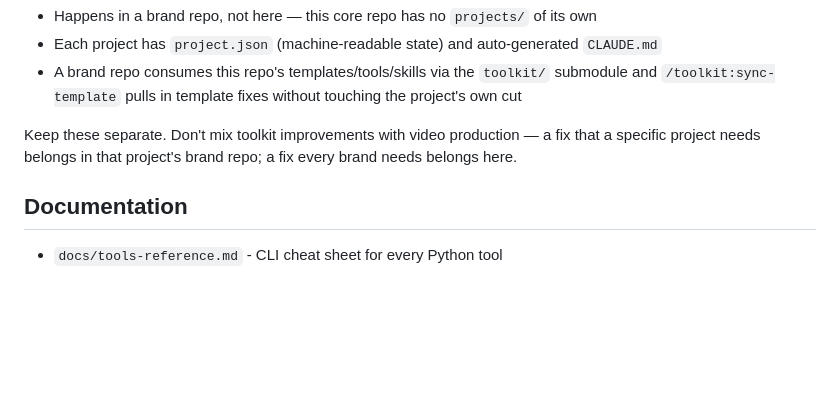
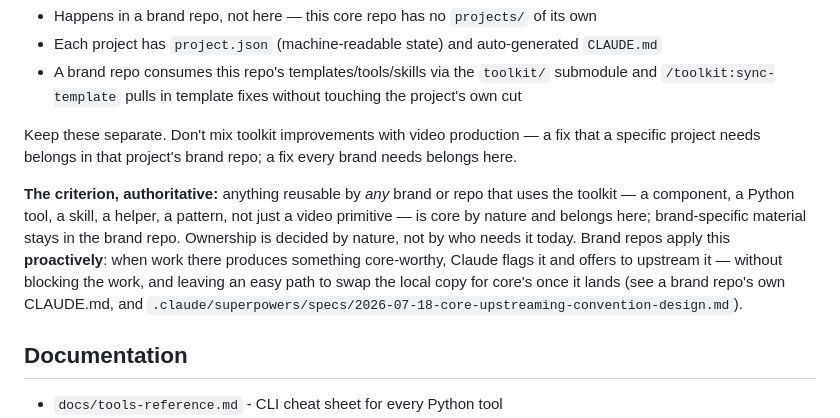
Before and after one commit to xaralis/video-toolkit, a Markdown page: CLAUDE.md, the part around the change. GitHub-like rendering; blank space fills up the shorter version.

Commit message:
docs(claude): state the authoritative core-worthy criterion + proactive upstreaming
Any reusable functionality (not just video primitives) is core by nature; brand repos
flag it proactively and upstream it non-blockingly. Points at the convention spec.

```diff
--- a/CLAUDE.md
+++ b/CLAUDE.md
@@ -261,6 +261,14 @@ Consider how visual intensity builds across scenes:
 Keep these separate. Don't mix toolkit improvements with video production — a fix that a specific
 project needs belongs in that project's brand repo; a fix every brand needs belongs here.
 
+**The criterion, authoritative:** anything reusable by *any* brand or repo that uses the toolkit —
+a component, a Python tool, a skill, a helper, a pattern, not just a video primitive — is core by
+nature and belongs here; brand-specific material stays in the brand repo. Ownership is decided by
+nature, not by who needs it today. Brand repos apply this **proactively**: when work there produces
+something core-worthy, Claude flags it and offers to upstream it — without blocking the work, and
+leaving an easy path to swap the local copy for core's once it lands (see a brand repo's own
+CLAUDE.md, and `.claude/superpowers/specs/2026-07-18-core-upstreaming-convention-design.md`).
+
 ## Documentation
 
 - `docs/tools-reference.md` - CLI cheat sheet for every Python tool
```
